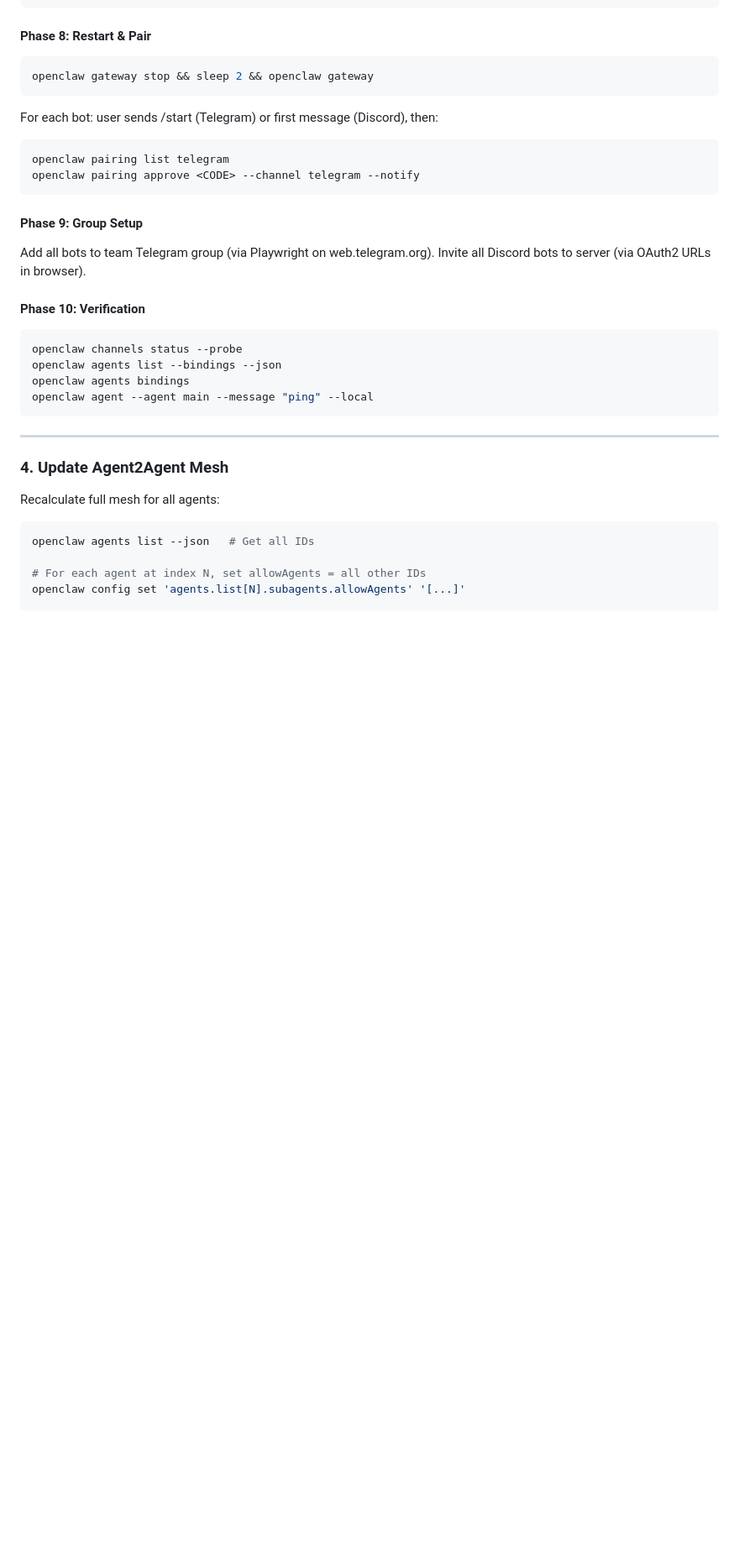
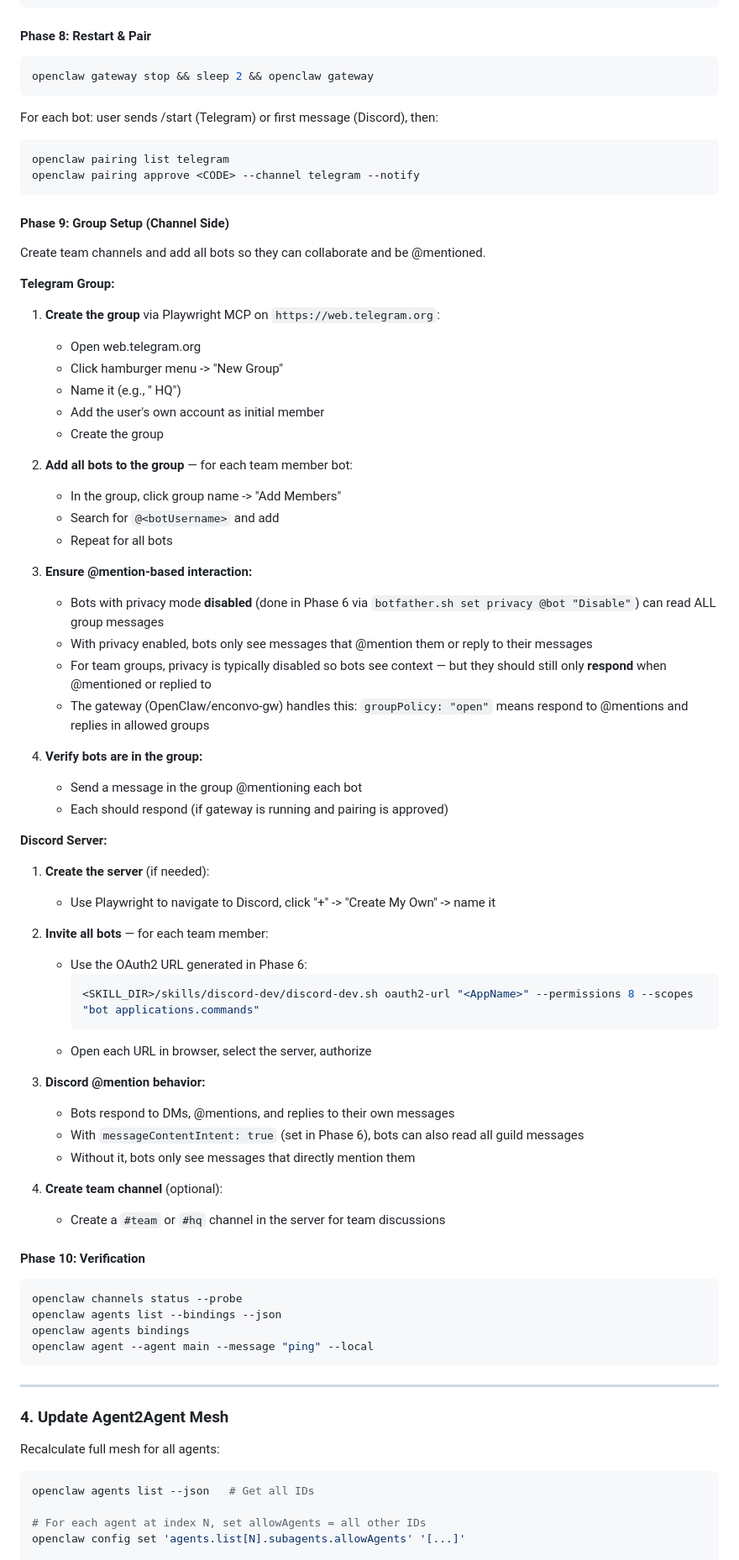
Before and after one commit to Enconvo/skills, a Markdown page: curated/team-configure/SKILL.md, the part around the change. Shown at 84% size. Rendered like a GitHub page; blank space fills up the shorter version.

Commit message:
team-configure: expand Phase 9 group setup with step-by-step instructions
Detail Telegram group creation (via Playwright), adding all bots, privacy/@mention
behavior, and verification. Detail Discord server creation, OAuth2 bot invites,
messageContentIntent behavior. Explain when bots respond vs just listen.

Co-Authored-By: Claude Opus 4.6 <noreply@anthropic.com>

````diff
--- a/curated/team-configure/SKILL.md
+++ b/curated/team-configure/SKILL.md
@@ -754,10 +754,53 @@ openclaw pairing list telegram
 openclaw pairing approve <CODE> --channel telegram --notify
 ```
 
-#### Phase 9: Group Setup
+#### Phase 9: Group Setup (Channel Side)
 
-Add all bots to team Telegram group (via Playwright on web.telegram.org).
-Invite all Discord bots to server (via OAuth2 URLs in browser).
+Create team channels and add all bots so they can collaborate and be @mentioned.
+
+**Telegram Group:**
+
+1. **Create the group** via Playwright MCP on `https://web.telegram.org`:
+   - Open web.telegram.org
+   - Click hamburger menu -> "New Group"
+   - Name it (e.g., "<Team Name> HQ")
+   - Add the user's own account as initial member
+   - Create the group
+
+2. **Add all bots to the group** — for each team member bot:
+   - In the group, click group name -> "Add Members"
+   - Search for `@<botUsername>` and add
+   - Repeat for all bots
+
+3. **Ensure @mention-based interaction:**
+   - Bots with privacy mode **disabled** (done in Phase 6 via `botfather.sh set privacy @bot "Disable"`) can read ALL group messages
+   - With privacy enabled, bots only see messages that @mention them or reply to their messages
+   - For team groups, privacy is typically disabled so bots see context — but they should still only **respond** when @mentioned or replied to
+   - The gateway (OpenClaw/enconvo-gw) handles this: `groupPolicy: "open"` means respond to @mentions and replies in allowed groups
+
+4. **Verify bots are in the group:**
+   - Send a message in the group @mentioning each bot
+   - Each should respond (if gateway is running and pairing is approved)
+
+**Discord Server:**
+
+1. **Create the server** (if needed):
+   - Use Playwright to navigate to Discord, click "+" -> "Create My Own" -> name it
+
+2. **Invite all bots** — for each team member:
+   - Use the OAuth2 URL generated in Phase 6:
+     ```bash
+     <SKILL_DIR>/skills/discord-dev/discord-dev.sh oauth2-url "<AppName>" --permissions 8 --scopes "bot applications.commands"
+     ```
+   - Open each URL in browser, select the server, authorize
+
+3. **Discord @mention behavior:**
+   - Bots respond to DMs, @mentions, and replies to their own messages
+   - With `messageContentIntent: true` (set in Phase 6), bots can also read all guild messages
+   - Without it, bots only see messages that directly mention them
+
+4. **Create team channel** (optional):
+   - Create a `#team` or `#hq` channel in the server for team discussions
 
 #### Phase 10: Verification
 
````
